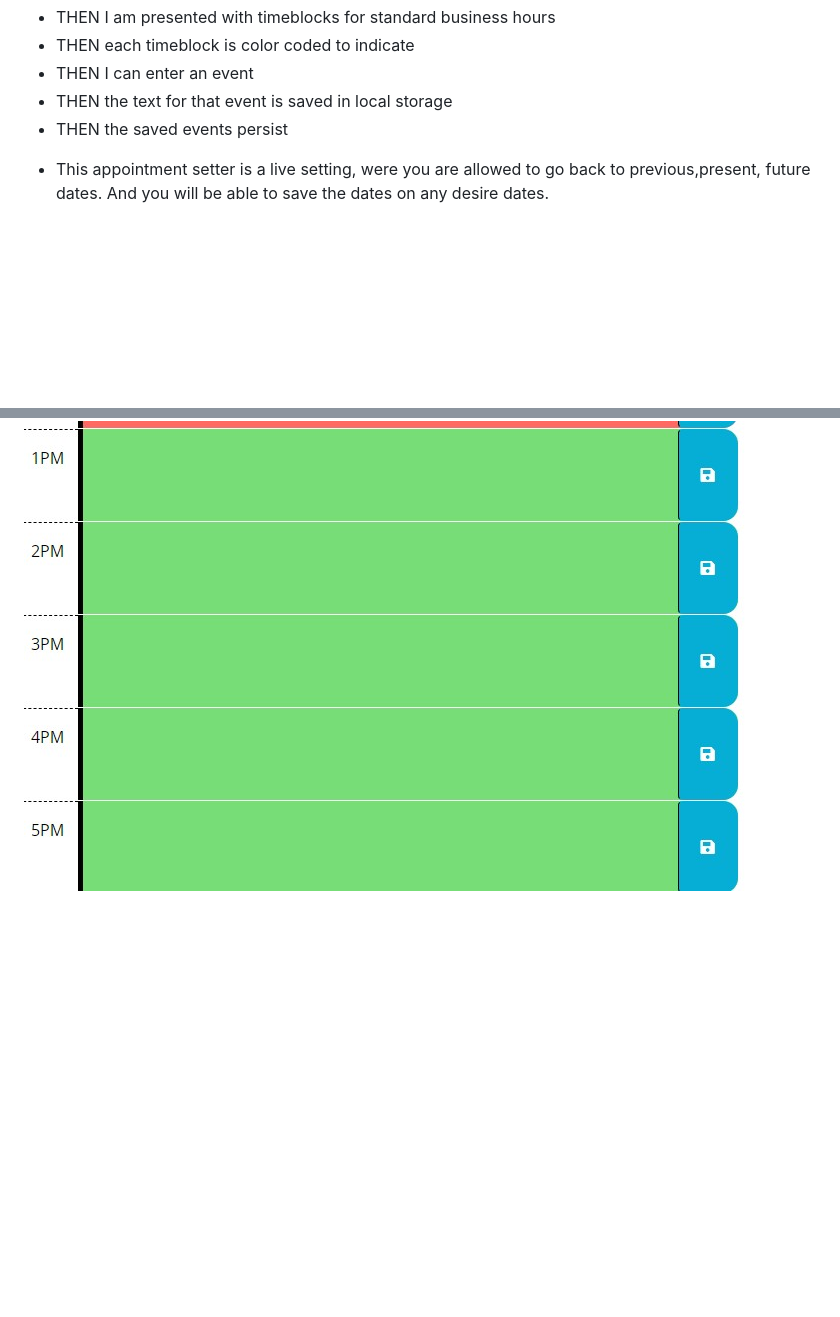
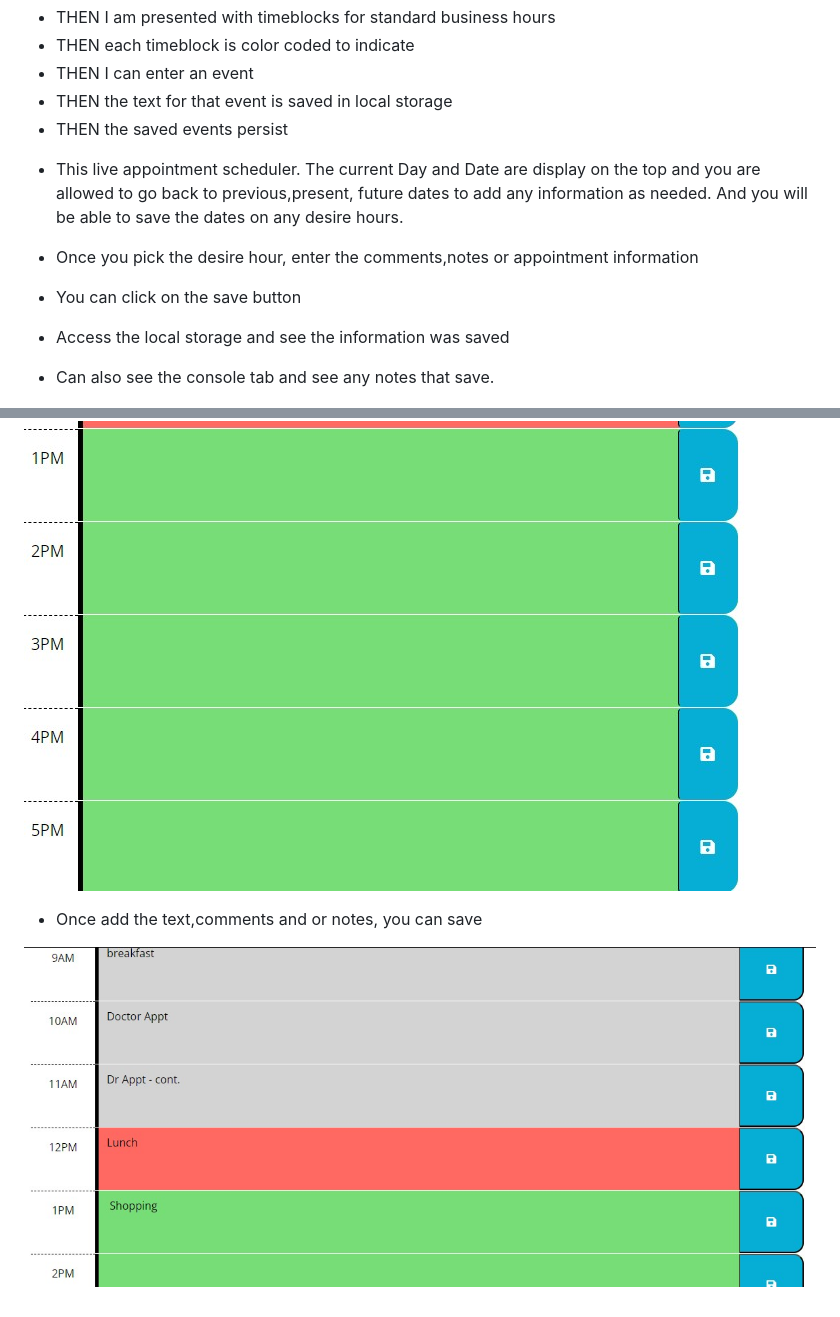
Before and after one commit to ninalor02/schedule-appointment, a Markdown page: README.md, 2 parts joined by grey strips. Rendered like a GitHub page; pictures changed too: assets/images/save.jpg (added); blank space fills up the shorter version.

Commit message:
add notes to readme file, add another image

```diff
--- a/README.md
+++ b/README.md
@@ -9,9 +9,12 @@ challenge 5-create booking appointment
 - THEN the text for that event is saved in local storage
 - THEN the saved events persist
 
-* This appointment setter is a live setting, were you are allowed to go back to previous,present, future dates. And you will be able to save the dates on any desire dates.
+* This live appointment scheduler. The current Day and Date are display on the top and you are allowed to go back to previous,present, future dates to add any information as needed. And you will be able to save the dates on any desire hours.
 
-
+* Once you pick the desire hour, enter the comments,notes or appointment information
+* You can click on the save button
+* Access the local storage and see the information was saved
+* Can also see the console tab and see any notes that save.
 
 ![Alt text](assets/images/main.jpg)
 
@@ -26,3 +29,7 @@ challenge 5-create booking appointment
 * The green represent the future live hours
 
 ![Alt text](assets/images/future.jpg)
+
+* Once add the text,comments and or notes, you can save
+
+![Alt text](assets/images/save.jpg)
```
Also changed, not shown: 2 other files.
